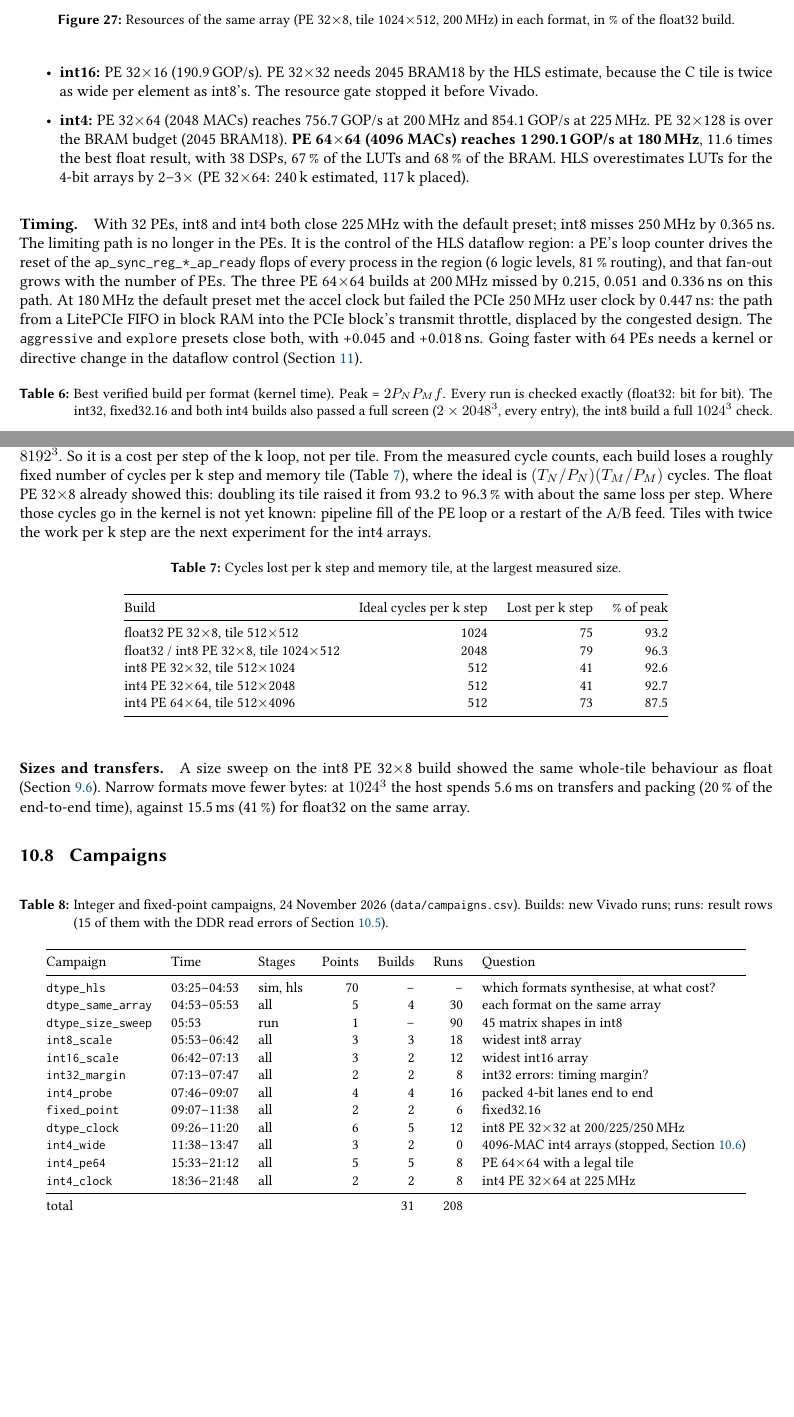
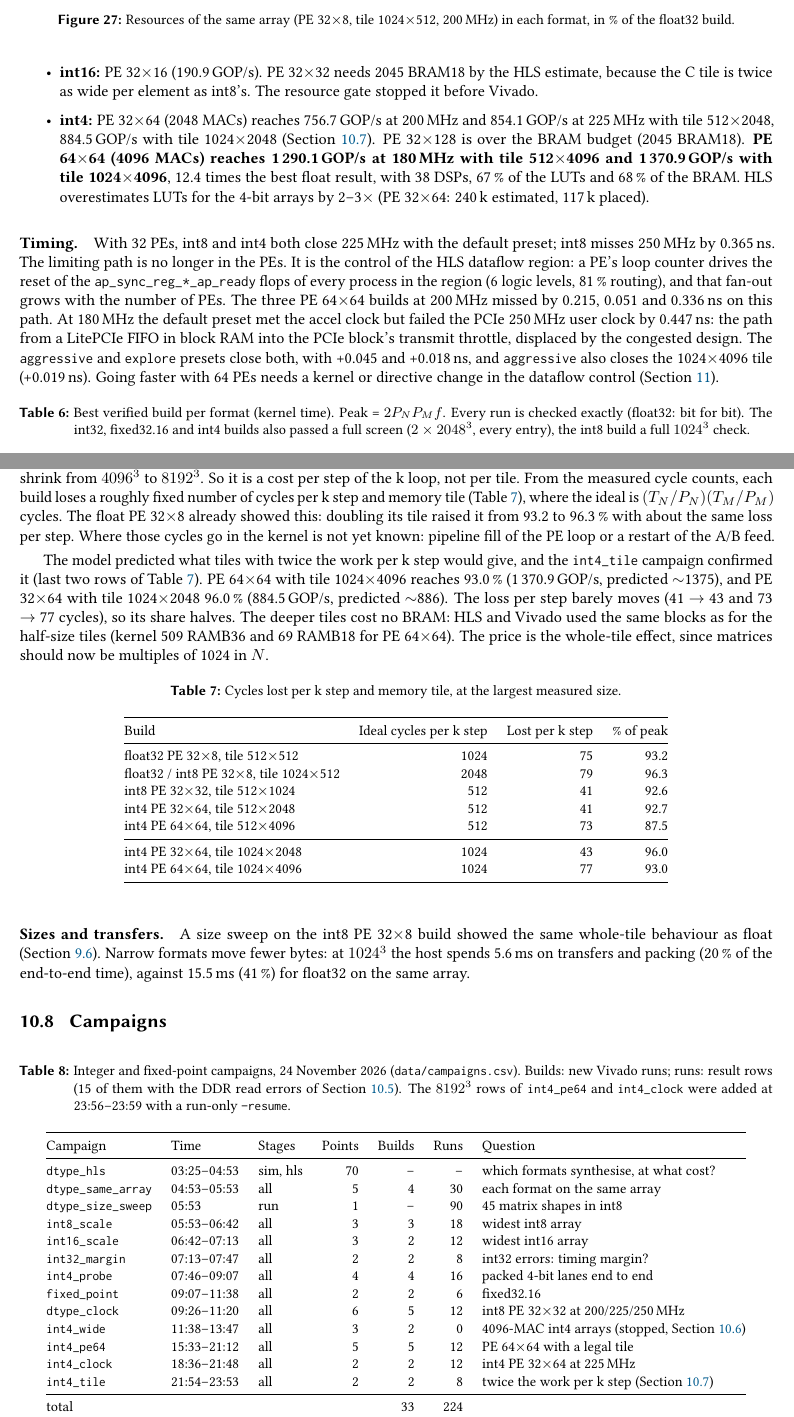
Before and after one commit to salehjg/litex-matmul, a LaTeX paper (docs/report/report.tex, which reads docs/report/sections/10-formats.tex): two parts of pages 22 and 24 of 28, joined at a grey line, cut so that both start at the same text, the shorter picture padded with empty space. Compiled offline with pdfLaTeX.

Commit message:
int4_tile in README, gemm.md and the report (int4 best 1370.9 GOP/s, k-step model confirmed); 8192^3 rows for int4_pe64/int4_clock; both int4_tile builds pass full exact screens

```diff
--- a/docs/report/sections/10-formats.tex
+++ b/docs/report/sections/10-formats.tex
@@ -107,10 +107,11 @@ With the DSPs freed, the arrays could grow until BRAM, LUTs or timing stopped th
         225\,MHz}, 3.8 times the best float result, with 40 DSPs and \SI{44}{\percent} of the LUTs.
   \item \textbf{int16:} PE 32\x16 (\SI{190.9}{GOP/s}). PE 32\x32 needs 2045 BRAM18 by the HLS estimate, because the
         C tile is twice as wide per element as int8's. The resource gate stopped it before Vivado.
-  \item \textbf{int4:} PE 32\x64 (2048 MACs) reaches \SI{756.7}{GOP/s} at 200\,MHz and \SI{854.1}{GOP/s} at 225\,MHz.
-        PE 32\x128 is over the BRAM budget (2045 BRAM18). \textbf{PE 64\x64 (4096 MACs) reaches \SI{1290.1}{GOP/s}
-        at 180\,MHz}, 11.6 times the best float result, with 38 DSPs, \SI{67}{\percent} of the LUTs and
-        \SI{68}{\percent} of the BRAM. HLS overestimates LUTs for the 4-bit arrays by 2--3\x{} (PE 32\x64: 240\,k
+  \item \textbf{int4:} PE 32\x64 (2048 MACs) reaches \SI{756.7}{GOP/s} at 200\,MHz and \SI{854.1}{GOP/s} at 225\,MHz
+        with tile 512\x2048, \SI{884.5}{GOP/s} with tile 1024\x2048 (\cref{sec:formats:kstep}). PE 32\x128 is over
+        the BRAM budget (2045 BRAM18). \textbf{PE 64\x64 (4096 MACs) reaches \SI{1290.1}{GOP/s} at 180\,MHz with
+        tile 512\x4096 and \SI{1370.9}{GOP/s} with tile 1024\x4096}, 12.4 times the best float result, with 38 DSPs,
+        \SI{67}{\percent} of the LUTs and \SI{68}{\percent} of the BRAM. HLS overestimates LUTs for the 4-bit arrays by 2--3\x{} (PE 32\x64: 240\,k
         estimated, 117\,k placed).
 \end{itemize}
 
@@ -121,13 +122,14 @@ a PE's loop counter drives the reset of the \code{ap\_sync\_reg\_*\_ap\_ready} f
 builds at 200\,MHz missed by 0.215, 0.051 and 0.336\,ns on this path. At 180\,MHz the default preset met the accel
 clock but failed the PCIe \SI{250}{MHz} user clock by 0.447\,ns: the path from a LitePCIe FIFO in block RAM into the
 PCIe block's transmit throttle, displaced by the congested design. The \code{aggressive} and \code{explore} presets
-close both, with +0.045 and +0.018\,ns. Going faster with 64 PEs needs a kernel or directive change in the
+close both, with +0.045 and +0.018\,ns, and \code{aggressive} also closes the 1024\x4096 tile
+(+0.019\,ns). Going faster with 64 PEs needs a kernel or directive change in the
 dataflow control (\cref{sec:lessons}).
 
 \begin{table}[ht]
 \centering\small
 \caption{Best verified build per format (kernel time). Peak = \(2 P_N P_M f\). Every run is checked exactly
-  (float32: bit for bit). The int32, fixed32.16 and both int4 builds also passed a full screen (\(2\times2048^3\), every
+  (float32: bit for bit). The int32, fixed32.16 and int4 builds also passed a full screen (\(2\times2048^3\), every
   entry), the int8 build a full \(1024^3\) check.}
 \label{tab:formats}
 \begin{tabular}{@{}lllrrrl@{}}
@@ -201,13 +203,20 @@ Every earlier board build met both. PE 64\x64 then used tile 512\x4096 (\(T_M/P_
 
 \subsection{A fixed loss per k step}
 \label{sec:formats:kstep}
-PE 64\x64 reaches only \SI{87.5}{\percent} of its peak, against \SI{92}{\percent} for the 32-PE arrays, and the gap
+PE 64\x64 with tile 512\x4096 reaches only \SI{87.5}{\percent} of its peak, against \SI{92}{\percent} for the 32-PE arrays, and the gap
 does not shrink from \(4096^3\) to \(8192^3\). So it is a cost per step of the k loop, not per tile. From the measured
 cycle counts, each build loses a roughly fixed number of cycles per k step and memory tile
 (\cref{tab:kstep}), where the ideal is \((T_N/P_N)(T_M/P_M)\) cycles. The float PE 32\x8 already showed this: doubling
 its tile raised it from 93.2 to \SI{96.3}{\percent} with about the same loss per step. Where those cycles go in the
-kernel is not yet known: pipeline fill of the PE loop or a restart of the A/B feed. Tiles with twice the work per
-k step are the next experiment for the int4 arrays.
+kernel is not yet known: pipeline fill of the PE loop or a restart of the A/B feed.
+
+The model predicted what tiles with twice the work per k step would give, and the \code{int4\_tile} campaign
+confirmed it (last two rows of \cref{tab:kstep}). PE 64\x64 with tile 1024\x4096 reaches \SI{93.0}{\percent}
+(\SI{1370.9}{GOP/s}, predicted \(\sim\)1375), and PE 32\x64 with tile 1024\x2048 \SI{96.0}{\percent}
+(\SI{884.5}{GOP/s}, predicted \(\sim\)886). The loss per step barely moves (41 \(\to\) 43 and 73 \(\to\) 77
+cycles), so its share halves. The deeper tiles cost no BRAM: HLS and Vivado used the same blocks as for the
+half-size tiles (kernel 509 RAMB36 and 69 RAMB18 for PE 64\x64). The price is the whole-tile effect, since
+matrices should now be multiples of 1024 in \(N\).
 
 \begin{table}[ht]
 \centering\small
@@ -222,6 +231,9 @@ float32 / int8 PE 32\x8, tile 1024\x512 & 2048 & 79 & 96.3 \\
 int8 PE 32\x32, tile 512\x1024 & 512 & 41 & 92.6 \\
 int4 PE 32\x64, tile 512\x2048 & 512 & 41 & 92.7 \\
 int4 PE 64\x64, tile 512\x4096 & 512 & 73 & 87.5 \\
+\midrule
+int4 PE 32\x64, tile 1024\x2048 & 1024 & 43 & 96.0 \\
+int4 PE 64\x64, tile 1024\x4096 & 1024 & 77 & 93.0 \\
 \bottomrule
 \end{tabular}
 \end{table}
@@ -234,7 +246,8 @@ packing (\SI{20}{\percent} of the end-to-end time), against 15.5\,ms (\SI{41}{\p
 \begin{table}[ht]
 \centering\small
 \caption{Integer and fixed-point campaigns, 24 November 2026 (\file{data/campaigns.csv}). Builds: new Vivado runs;
-  runs: result rows (15 of them with the DDR read errors of \cref{sec:formats:ddr}).}
+  runs: result rows (15 of them with the DDR read errors of \cref{sec:formats:ddr}). The \(8192^3\) rows of
+  \code{int4\_pe64} and \code{int4\_clock} were added at 23:56--23:59 with a run-only \code{--resume}.}
 \label{tab:fmt-campaigns}
 \begin{tabular}{@{}lllrrrl@{}}
 \toprule
@@ -250,10 +263,11 @@ Campaign & Time & Stages & Points & Builds & Runs & Question \\
 \code{fixed\_point} & 09:07--11:38 & all & 2 & 2 & 6 & fixed32.16 \\
 \code{dtype\_clock} & 09:26--11:20 & all & 6 & 5 & 12 & int8 PE 32\x32 at 200/225/250\,MHz \\
 \code{int4\_wide} & 11:38--13:47 & all & 3 & 2 & 0 & 4096-MAC int4 arrays (stopped, \cref{sec:formats:tiles}) \\
-\code{int4\_pe64} & 15:33--21:12 & all & 5 & 5 & 8 & PE 64\x64 with a legal tile \\
-\code{int4\_clock} & 18:36--21:48 & all & 2 & 2 & 8 & int4 PE 32\x64 at 225\,MHz \\
+\code{int4\_pe64} & 15:33--21:12 & all & 5 & 5 & 12 & PE 64\x64 with a legal tile \\
+\code{int4\_clock} & 18:36--21:48 & all & 2 & 2 & 12 & int4 PE 32\x64 at 225\,MHz \\
+\code{int4\_tile} & 21:54--23:53 & all & 2 & 2 & 8 & twice the work per k step (\cref{sec:formats:kstep}) \\
 \midrule
-\multicolumn{3}{@{}l}{total} & & 31 & 208 & \\
+\multicolumn{3}{@{}l}{total} & & 33 & 224 & \\
 \bottomrule
 \end{tabular}
 \end{table}
```
Also changed, not shown: docs/gemm.md (+2 -2 lines), docs/notes2/int-dtype-progress.md (+5 -3 lines), docs/report/data/campaigns.csv (+3 -3 lines), docs/report/data/formats_best.csv (+2 -2 lines), docs/report/data/formats_builds_table.csv (+6 -4 lines), docs/report/plots/formats_best.tex (+2 -2 lines), docs/report/sections/00-abstract.tex (+2 -2 lines), docs/report/sections/01-introduction.tex (+1 -1 lines), docs/report/sections/11-lessons.tex (+1 -1 lines), README.md, docs/report/sections/10-formats.tex (6 more changed lines), 1 other file.
